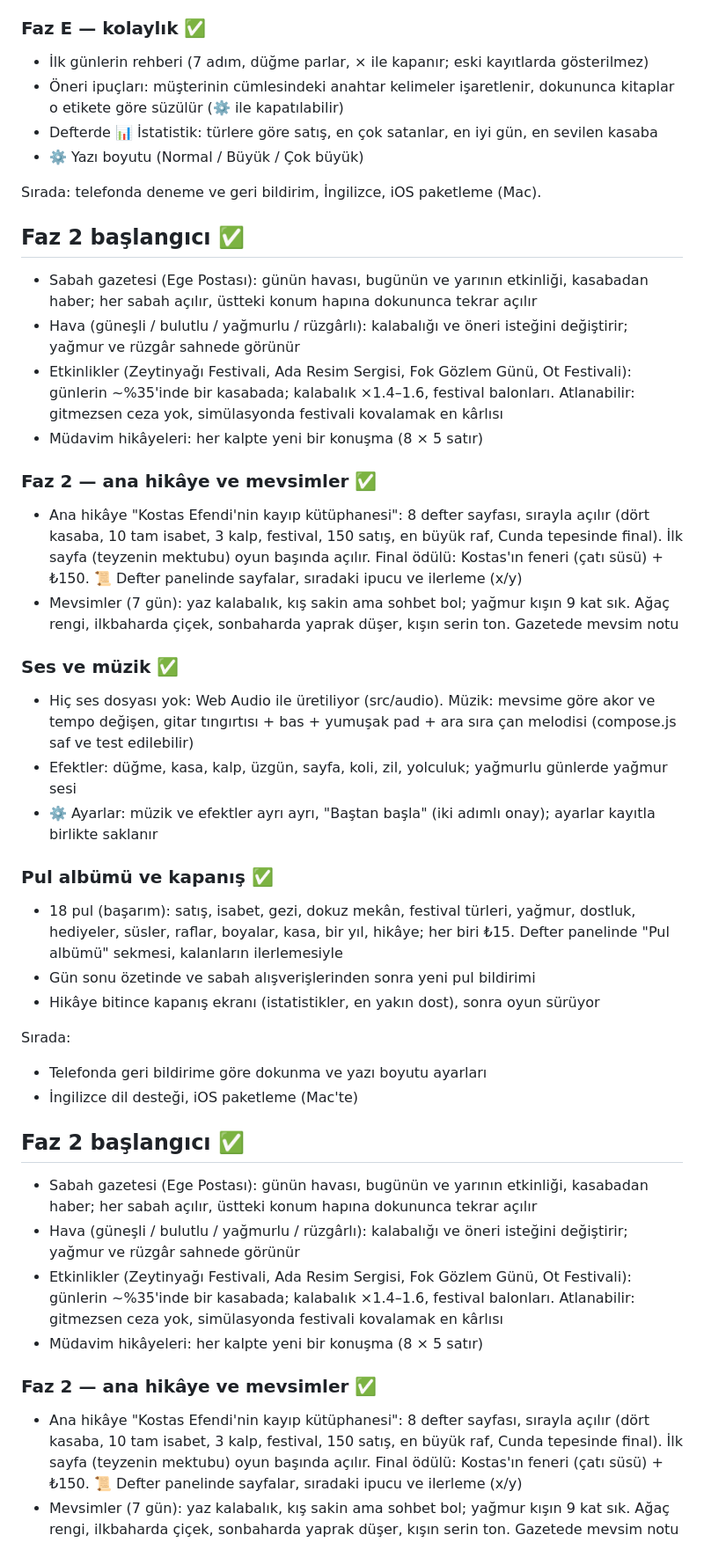
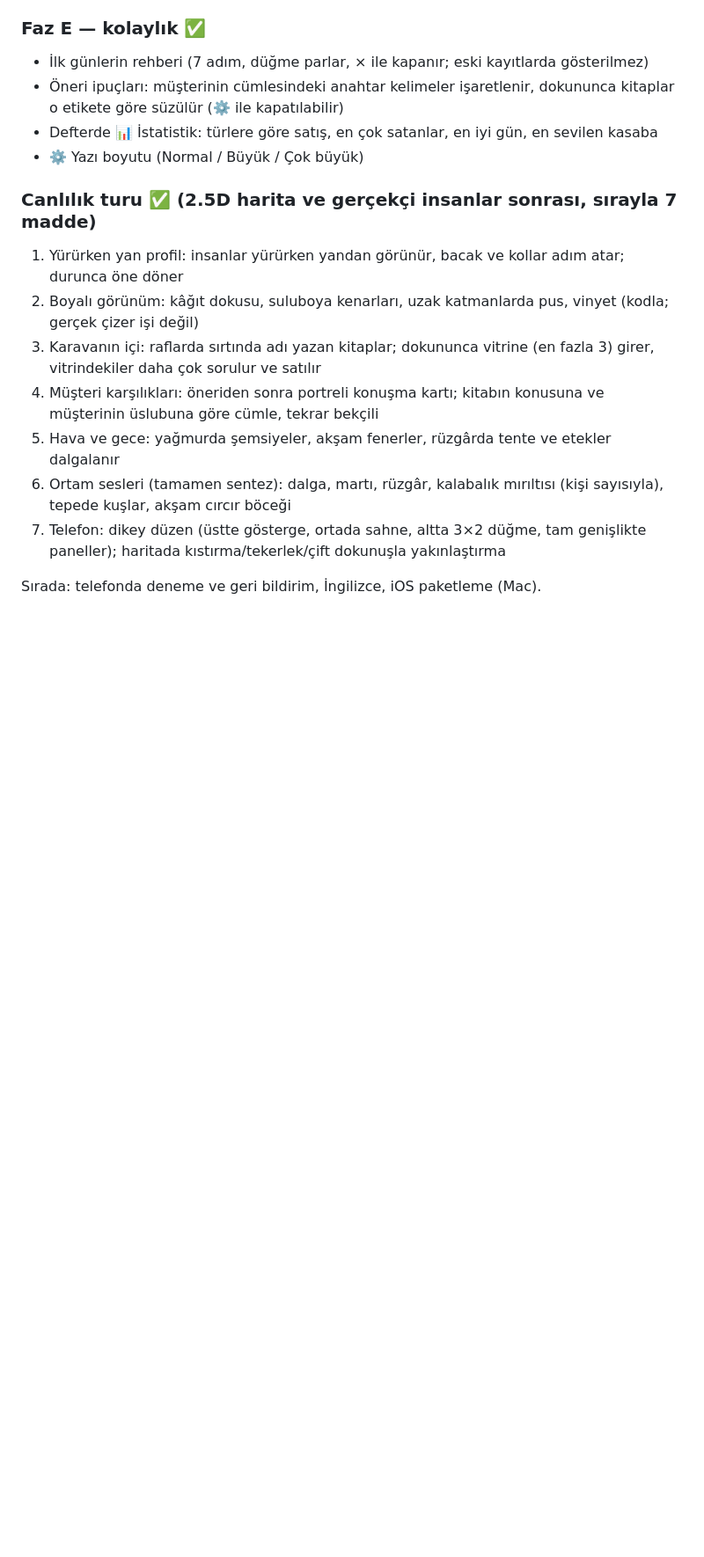
Before and after one commit to valaoss/sahaf, a Markdown page: docs/yol-haritasi.md, the part around one of its changes. Shown at 88% size. GitHub-like rendering; blank space fills up the shorter version.

Commit message:
Yol haritası: canlılık turu eklendi, yinelenen bölümler temizlendi
Co-Authored-By: Claude Opus 5.5 <noreply@anthropic.com>

```diff
--- a/docs/yol-haritasi.md
+++ b/docs/yol-haritasi.md
@@ -84,52 +84,13 @@ Hedef: Tiny Bookshop'un oyun düzeni, şehirler arası gezi, aynı sıcaklıkta
 - Öneri ipuçları: müşterinin cümlesindeki anahtar kelimeler işaretlenir, dokununca kitaplar o etikete göre süzülür (⚙️ ile kapatılabilir)
 - Defterde 📊 İstatistik: türlere göre satış, en çok satanlar, en iyi gün, en sevilen kasaba
 - ⚙️ Yazı boyutu (Normal / Büyük / Çok büyük)
+### Canlılık turu ✅ (2.5D harita ve gerçekçi insanlar sonrası, sırayla 7 madde)
+1. Yürürken yan profil: insanlar yürürken yandan görünür, bacak ve kollar adım atar; durunca öne döner
+2. Boyalı görünüm: kâğıt dokusu, suluboya kenarları, uzak katmanlarda pus, vinyet (kodla; gerçek çizer işi değil)
+3. Karavanın içi: raflarda sırtında adı yazan kitaplar; dokununca vitrine (en fazla 3) girer, vitrindekiler daha çok sorulur ve satılır
+4. Müşteri karşılıkları: öneriden sonra portreli konuşma kartı; kitabın konusuna ve müşterinin üslubuna göre cümle, tekrar bekçili
+5. Hava ve gece: yağmurda şemsiyeler, akşam fenerler, rüzgârda tente ve etekler dalgalanır
+6. Ortam sesleri (tamamen sentez): dalga, martı, rüzgâr, kalabalık mırıltısı (kişi sayısıyla), tepede kuşlar, akşam cırcır böceği
+7. Telefon: dikey düzen (üstte gösterge, ortada sahne, altta 3×2 düğme, tam genişlikte paneller); haritada kıstırma/tekerlek/çift dokunuşla yakınlaştırma
 
 Sırada: telefonda deneme ve geri bildirim, İngilizce, iOS paketleme (Mac).
-
-## Faz 2 başlangıcı ✅
-- Sabah gazetesi (Ege Postası): günün havası, bugünün ve yarının etkinliği, kasabadan haber; her sabah açılır,
-  üstteki konum hapına dokununca tekrar açılır
-- Hava (güneşli / bulutlu / yağmurlu / rüzgârlı): kalabalığı ve öneri isteğini değiştirir; yağmur ve rüzgâr sahnede görünür
-- Etkinlikler (Zeytinyağı Festivali, Ada Resim Sergisi, Fok Gözlem Günü, Ot Festivali): günlerin ~%35'inde bir kasabada;
-  kalabalık ×1.4–1.6, festival balonları. Atlanabilir: gitmezsen ceza yok, simülasyonda festivali kovalamak en kârlısı
-- Müdavim hikâyeleri: her kalpte yeni bir konuşma (8 × 5 satır)
-
-### Faz 2 — ana hikâye ve mevsimler ✅
-- Ana hikâye "Kostas Efendi'nin kayıp kütüphanesi": 8 defter sayfası, sırayla açılır (dört kasaba, 10 tam isabet,
-  3 kalp, festival, 150 satış, en büyük raf, Cunda tepesinde final). İlk sayfa (teyzenin mektubu) oyun başında açılır.
-  Final ödülü: Kostas'ın feneri (çatı süsü) + ₺150. 📜 Defter panelinde sayfalar, sıradaki ipucu ve ilerleme (x/y)
-- Mevsimler (7 gün): yaz kalabalık, kış sakin ama sohbet bol; yağmur kışın 9 kat sık. Ağaç rengi, ilkbaharda
-  çiçek, sonbaharda yaprak düşer, kışın serin ton. Gazetede mevsim notu
-
-### Ses ve müzik ✅
-- Hiç ses dosyası yok: Web Audio ile üretiliyor (src/audio). Müzik: mevsime göre akor ve tempo değişen, gitar
-  tıngırtısı + bas + yumuşak pad + ara sıra çan melodisi (compose.js saf ve test edilebilir)
-- Efektler: düğme, kasa, kalp, üzgün, sayfa, koli, zil, yolculuk; yağmurlu günlerde yağmur sesi
-- ⚙️ Ayarlar: müzik ve efektler ayrı ayrı, "Baştan başla" (iki adımlı onay); ayarlar kayıtla birlikte saklanır
-
-### Pul albümü ve kapanış ✅
-- 18 pul (başarım): satış, isabet, gezi, dokuz mekân, festival türleri, yağmur, dostluk, hediyeler, süsler, raflar,
-  boyalar, kasa, bir yıl, hikâye; her biri ₺15. Defter panelinde "Pul albümü" sekmesi, kalanların ilerlemesiyle
-- Gün sonu özetinde ve sabah alışverişlerinden sonra yeni pul bildirimi
-- Hikâye bitince kapanış ekranı (istatistikler, en yakın dost), sonra oyun sürüyor
-
-Sırada:
-- Telefonda geri bildirime göre dokunma ve yazı boyutu ayarları
-- İngilizce dil desteği, iOS paketleme (Mac'te)
-
-## Faz 2 başlangıcı ✅
-- Sabah gazetesi (Ege Postası): günün havası, bugünün ve yarının etkinliği, kasabadan haber; her sabah açılır,
-  üstteki konum hapına dokununca tekrar açılır
-- Hava (güneşli / bulutlu / yağmurlu / rüzgârlı): kalabalığı ve öneri isteğini değiştirir; yağmur ve rüzgâr sahnede görünür
-- Etkinlikler (Zeytinyağı Festivali, Ada Resim Sergisi, Fok Gözlem Günü, Ot Festivali): günlerin ~%35'inde bir kasabada;
-  kalabalık ×1.4–1.6, festival balonları. Atlanabilir: gitmezsen ceza yok, simülasyonda festivali kovalamak en kârlısı
-- Müdavim hikâyeleri: her kalpte yeni bir konuşma (8 × 5 satır)
-
-### Faz 2 — ana hikâye ve mevsimler ✅
-- Ana hikâye "Kostas Efendi'nin kayıp kütüphanesi": 8 defter sayfası, sırayla açılır (dört kasaba, 10 tam isabet,
-  3 kalp, festival, 150 satış, en büyük raf, Cunda tepesinde final). İlk sayfa (teyzenin mektubu) oyun başında açılır.
-  Final ödülü: Kostas'ın feneri (çatı süsü) + ₺150. 📜 Defter panelinde sayfalar, sıradaki ipucu ve ilerleme (x/y)
-- Mevsimler (7 gün): yaz kalabalık, kış sakin ama sohbet bol; yağmur kışın 9 kat sık. Ağaç rengi, ilkbaharda
-  çiçek, sonbaharda yaprak düşer, kışın serin ton. Gazetede mevsim notu
-
```
Also changed, not shown: other parts of docs/yol-haritasi.md (+0 -45 lines).
